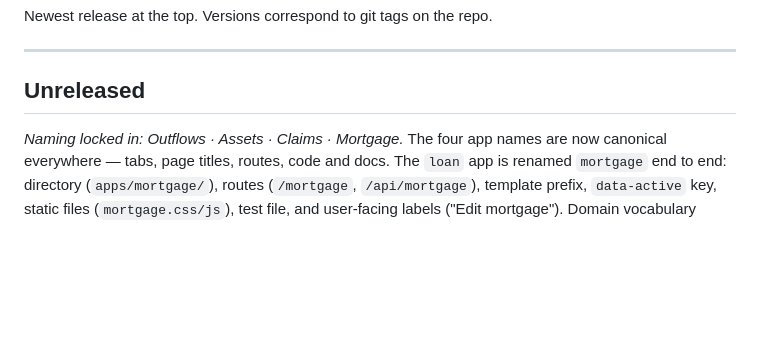
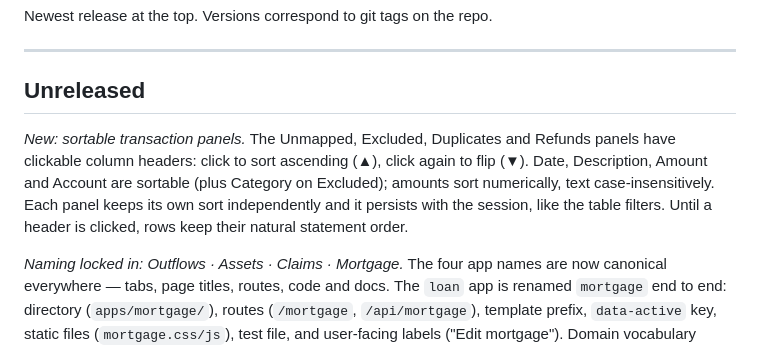
Before and after one commit to snowleopard-spec/abicus, a Markdown page: abicus/documentation/RELEASE_NOTES.md, the part around the change. Rendered like a GitHub page; blank space fills up the shorter version.

Commit message:
docs: release notes - sortable transaction panels
Co-Authored-By: Claude Fable 5 <noreply@anthropic.com>

Claude-Session: https://claude.ai/code/session_01TMk7hoLsvZcgt6akowLiFY

```diff
--- a/abicus/documentation/RELEASE_NOTES.md
+++ b/abicus/documentation/RELEASE_NOTES.md
@@ -5,6 +5,14 @@ Newest release at the top. Versions correspond to git tags on the repo.
 ---
 
 ## Unreleased
+
+*New: sortable transaction panels.* The Unmapped, Excluded, Duplicates
+and Refunds panels have clickable column headers: click to sort
+ascending (▲), click again to flip (▼). Date, Description, Amount and
+Account are sortable (plus Category on Excluded); amounts sort
+numerically, text case-insensitively. Each panel keeps its own sort
+independently and it persists with the session, like the table filters.
+Until a header is clicked, rows keep their natural statement order.
 
 *Naming locked in: Outflows · Assets · Claims · Mortgage.* The four app
 names are now canonical everywhere — tabs, page titles, routes, code and
```
